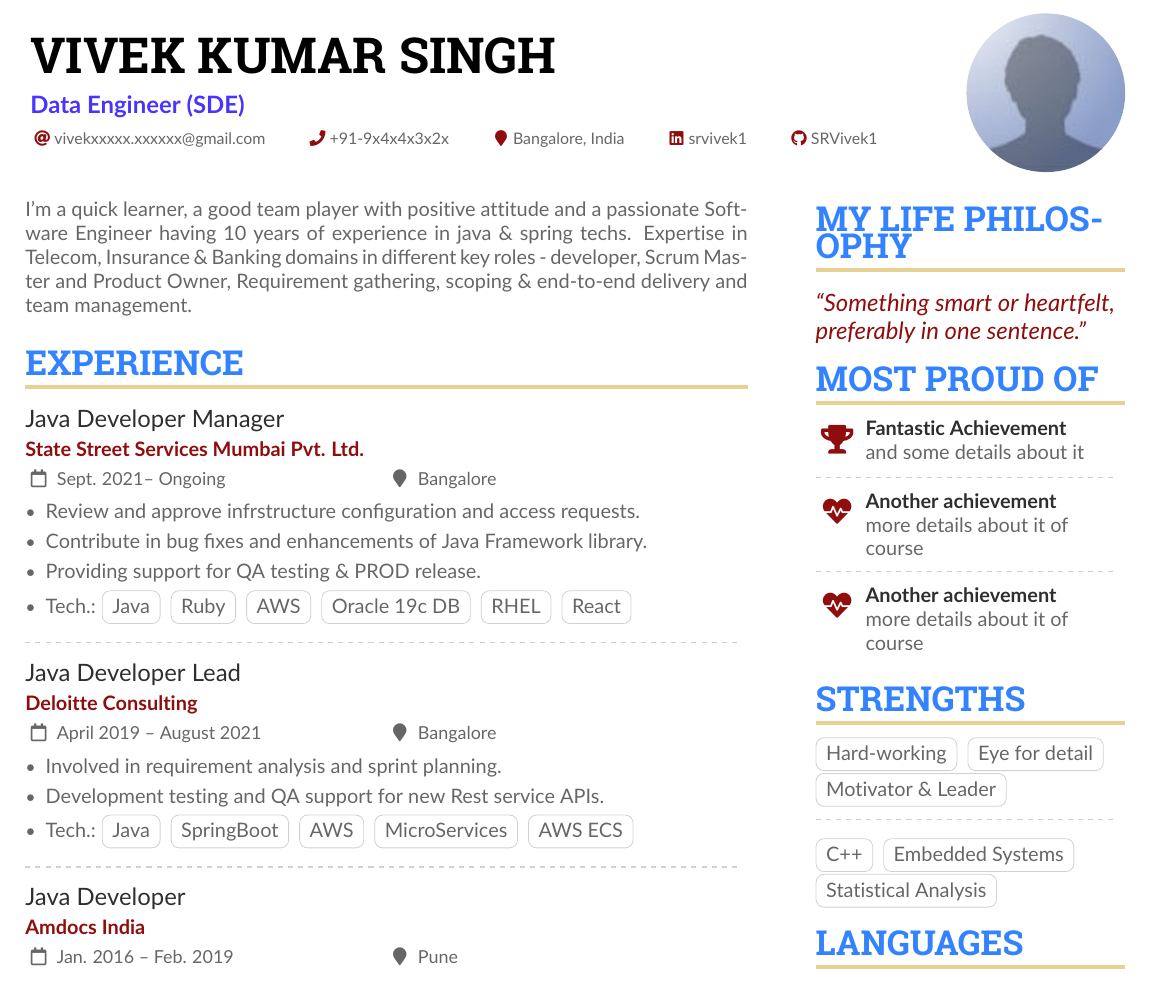
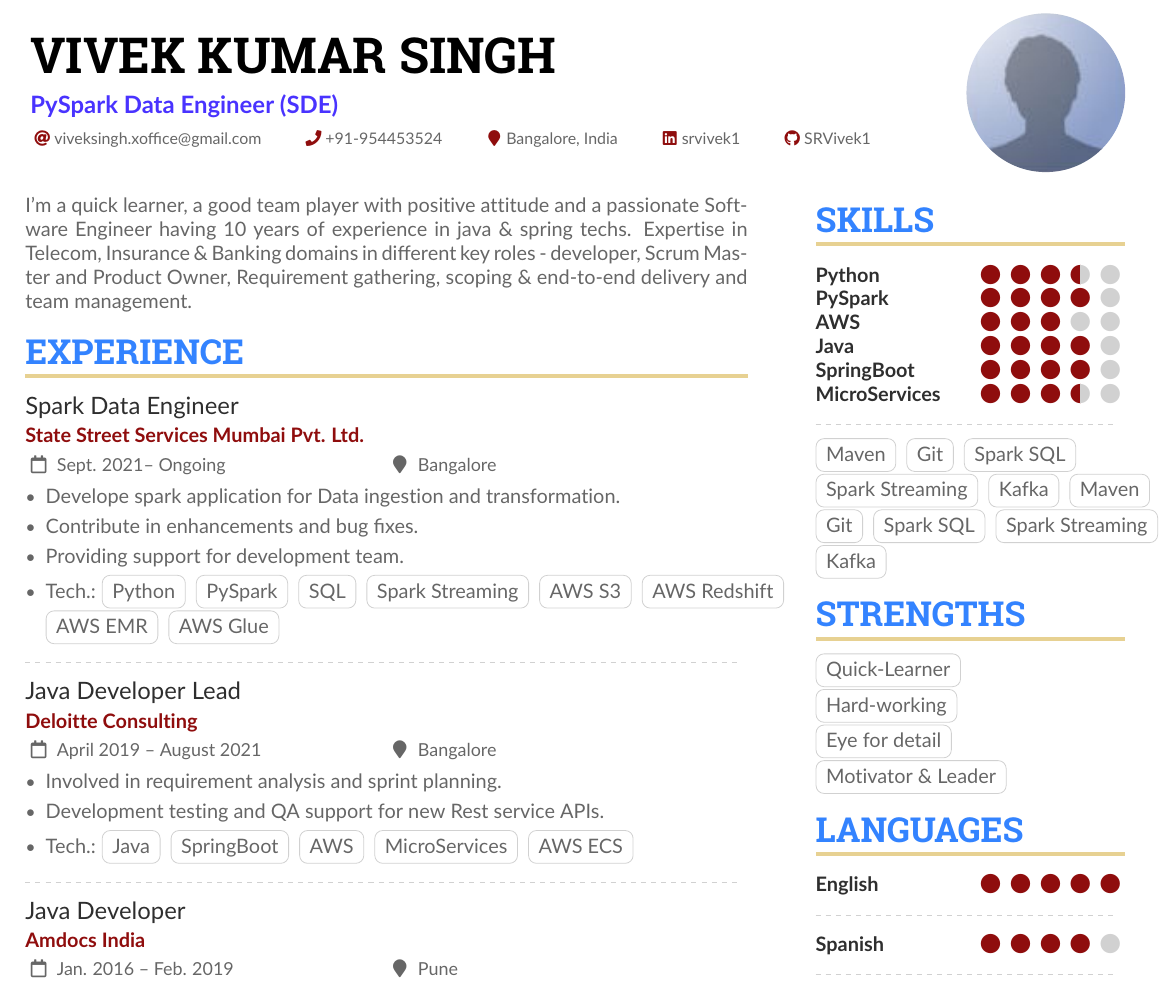
Before and after one commit to SRVivek1/resume, a LaTeX CV (spark-developer/sample.tex): part of the page, cut so that both start at the same text. Compiled offline with pdfLaTeX.

Commit message:
Spark developer projects and skills updated. more changes required

```diff
--- a/spark-developer/sample.tex
+++ b/spark-developer/sample.tex
@@ -109,7 +109,7 @@
 
 \begin{document}
 \name{Vivek Kumar Singh}
-\tagline{Data Engineer (SDE)}
+\tagline{PySpark Data Engineer (SDE)}
 %% You can add multiple photos on the left or right
 \photoR{2.8cm}{picture}
 %\photoL{2.8cm}{picture}
@@ -117,8 +117,8 @@
 
 \personalinfo{%
   % Not all of these are required!
-  \email{vivekxxxxx.xxxxxx@gmail.com}
-  \phone{+91-9x4x4x3x2x}
+  \email{viveksingh.xoffice@gmail.com}
+  \phone{+91-954453524}
   %\mailaddress{Bangalore, India}
   \location{Bangalore, India}
  % \homepage{www.homepage.com}
@@ -165,12 +165,12 @@ I’m a quick learner, a good team player with positive attitude and a passionat
 
 \cvsection{Experience}
 
-\cvevent{Java Developer Manager}{State Street Services Mumbai Pvt. Ltd.}{Sept. 2021-- Ongoing}{Bangalore}
+\cvevent{Spark Data Engineer}{State Street Services Mumbai Pvt. Ltd.}{Sept. 2021-- Ongoing}{Bangalore}
 \begin{itemize}
-\item Review and approve infrstructure configuration and access requests.
-\item Contribute in bug fixes and enhancements of Java Framework library.
-\item Providing support for QA testing \& PROD release.
-\item Tech.: \cvtag{Java} \cvtag{Ruby} \cvtag{AWS} \cvtag{Oracle 19c DB} \cvtag{RHEL} \cvtag{React}
+\item Develope spark application for Data ingestion and transformation.
+\item Contribute in enhancements and bug fixes.
+\item Providing support for development team.
+\item Tech.: \cvtag{Python} \cvtag{PySpark} \cvtag{SQL}  \cvtag{Spark Streaming}  \cvtag{AWS S3} \cvtag{AWS Redshift} \cvtag{AWS EMR} \cvtag{AWS Glue}
 \end{itemize}
 
 \divider
@@ -220,35 +220,29 @@ I’m a quick learner, a good team player with positive attitude and a passionat
 %% page if the content is too long.
 \switchcolumn
 
-\cvsection{My Life Philosophy}
-
-\begin{quote}
-``Something smart or heartfelt, preferably in one sentence.''
-\end{quote}
-
-\cvsection{Most Proud of}
-
-\cvachievement{\faTrophy}{Fantastic Achievement}{and some details about it}
+% Skills
+\cvsection{Skills}
+\cvskill{Python}{3.5}
+\cvskill{PySpark}{4}
+\cvskill{AWS}{3}
+\cvskill{Java}{4}
+\cvskill{SpringBoot}{4}
+\cvskill{MicroServices}{3.5}
 
 \divider
 
-\cvachievement{\faHeartbeat}{Another achievement}{more details about it of course}
+\cvtag{Maven} \cvtag{Git} \cvtag{Spark SQL} \cvtag{Spark Streaming} \cvtag{Kafka}
+\cvtag{Maven} \cvtag{Git} \cvtag{Spark SQL} \cvtag{Spark Streaming} \cvtag{Kafka}
 
-\divider
-
-\cvachievement{\faHeartbeat}{Another achievement}{more details about it of course}
-
+% Strengths
 \cvsection{Strengths}
 
-\cvtag{Hard-working}
+\cvtag{Quick-Learner} \\
+\cvtag{Hard-working} \\
 \cvtag{Eye for detail}\\
 \cvtag{Motivator \& Leader}
 
-\divider\smallskip
-
-\cvtag{C++}
-\cvtag{Embedded Systems}\\
-\cvtag{Statistical Analysis}
+%\divider\smallskip
 
 \cvsection{Languages}
 
```
Also changed, not shown: spark-developer/sample.pdf, 1 other file.
